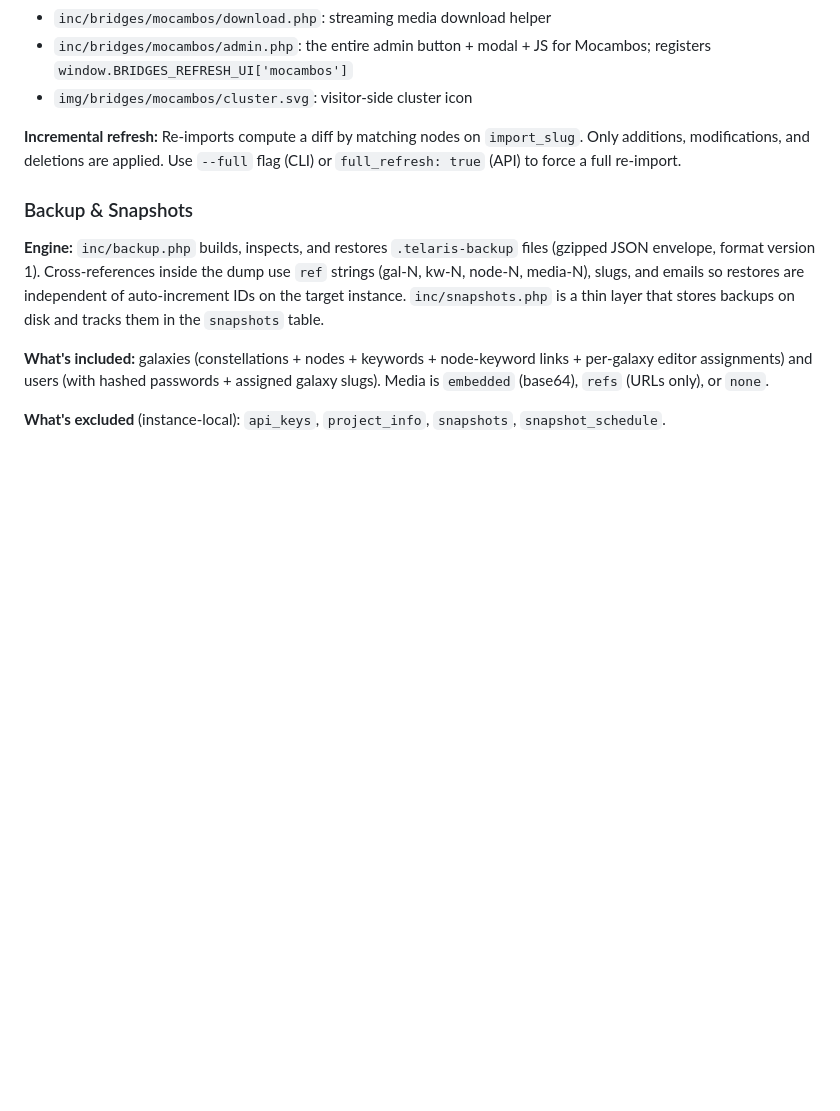
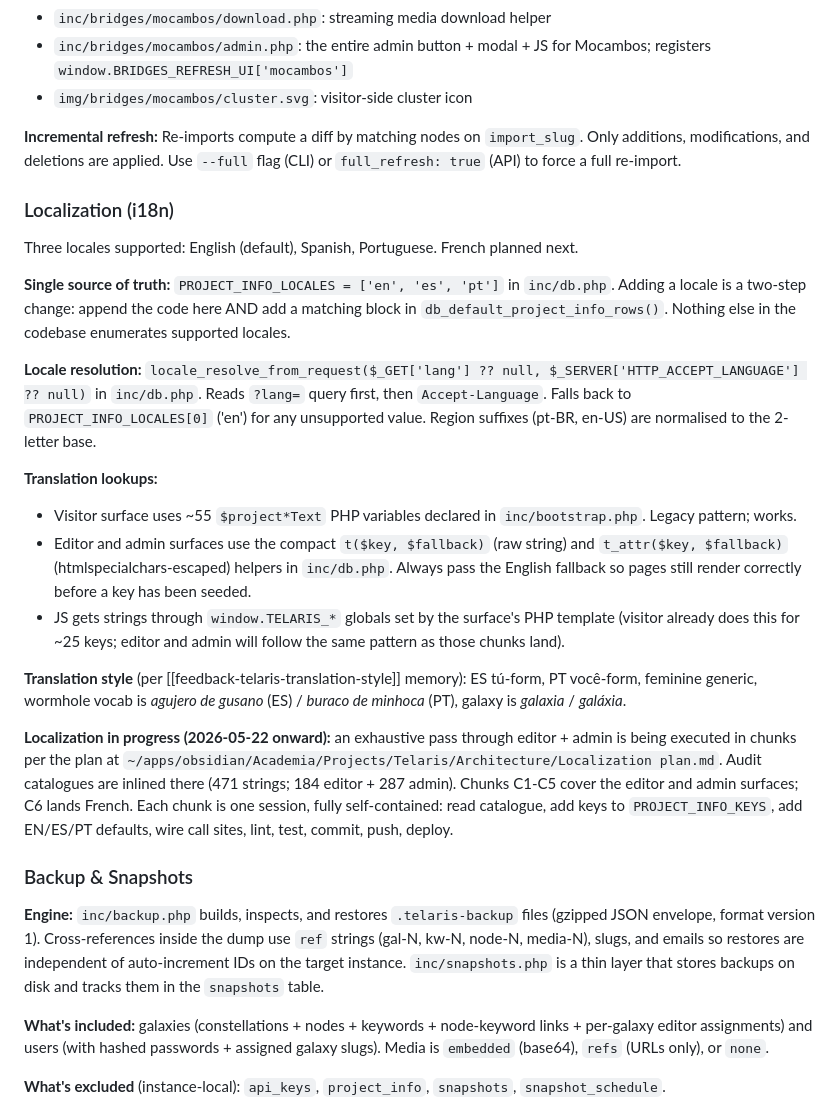
Before and after one commit to theagitist/telaris, a Markdown page: CLAUDE.md, the part around the change. Rendered like a GitHub page; blank space fills up the shorter version.

Commit message:
docs(i18n): add localization section to CLAUDE.md architecture map
A new "Localization (i18n)" subsection under the existing architecture
walkthrough, between "Bridges" and "Backup & Snapshots". Documents:

- Single source of truth for supported locales: PROJECT_INFO_LOCALES
  in inc/db.php. Two-step contract to add a locale (append code +
  add default block).
- Locale resolution helper: locale_resolve_from_request(), region
  suffix normalisation, English fallback.
- Two translation-lookup patterns: the legacy $project*Text variables
  used by the visitor surface, and the compact t() / t_attr() helpers
  used by the editor and admin surfaces.
- JS receives strings via window.TELARIS_* globals set in the
  matching PHP template.
- Translation style conventions (ES tú-form, PT você-form, feminine
  generic, wormhole vocabulary).
- Pointer at the in-progress chunk plan in the vault at
  Architecture/Localization plan.md.

No code change. Companion to the chunked execution plan recorded in
the Academia vault on the same date.

```diff
--- a/CLAUDE.md
+++ b/CLAUDE.md
@@ -216,6 +216,23 @@ Static assets the bridge wants visitor-side go under `img/bridges/{name}/`.
 
 **Incremental refresh:** Re-imports compute a diff by matching nodes on `import_slug`. Only additions, modifications, and deletions are applied. Use `--full` flag (CLI) or `full_refresh: true` (API) to force a full re-import.
 
+### Localization (i18n)
+
+Three locales supported: English (default), Spanish, Portuguese. French planned next.
+
+**Single source of truth:** `PROJECT_INFO_LOCALES = ['en', 'es', 'pt']` in `inc/db.php`. Adding a locale is a two-step change: append the code here AND add a matching block in `db_default_project_info_rows()`. Nothing else in the codebase enumerates supported locales.
+
+**Locale resolution:** `locale_resolve_from_request($_GET['lang'] ?? null, $_SERVER['HTTP_ACCEPT_LANGUAGE'] ?? null)` in `inc/db.php`. Reads `?lang=` query first, then `Accept-Language`. Falls back to `PROJECT_INFO_LOCALES[0]` ('en') for any unsupported value. Region suffixes (pt-BR, en-US) are normalised to the 2-letter base.
+
+**Translation lookups:**
+- Visitor surface uses ~55 `$project*Text` PHP variables declared in `inc/bootstrap.php`. Legacy pattern; works.
+- Editor and admin surfaces use the compact `t($key, $fallback)` (raw string) and `t_attr($key, $fallback)` (htmlspecialchars-escaped) helpers in `inc/db.php`. Always pass the English fallback so pages still render correctly before a key has been seeded.
+- JS gets strings through `window.TELARIS_*` globals set by the surface's PHP template (visitor already does this for ~25 keys; editor and admin will follow the same pattern as those chunks land).
+
+**Translation style** (per [[feedback-telaris-translation-style]] memory): ES tú-form, PT você-form, feminine generic, wormhole vocab is *agujero de gusano* (ES) / *buraco de minhoca* (PT), galaxy is *galaxia* / *galáxia*.
+
+**Localization in progress (2026-05-22 onward):** an exhaustive pass through editor + admin is being executed in chunks per the plan at `~/apps/obsidian/Academia/Projects/Telaris/Architecture/Localization plan.md`. Audit catalogues are inlined there (471 strings; 184 editor + 287 admin). Chunks C1-C5 cover the editor and admin surfaces; C6 lands French. Each chunk is one session, fully self-contained: read catalogue, add keys to `PROJECT_INFO_KEYS`, add EN/ES/PT defaults, wire call sites, lint, test, commit, push, deploy.
+
 ### Backup & Snapshots
 
 **Engine:** `inc/backup.php` builds, inspects, and restores `.telaris-backup` files (gzipped JSON envelope, format version 1). Cross-references inside the dump use `ref` strings (gal-N, kw-N, node-N, media-N), slugs, and emails so restores are independent of auto-increment IDs on the target instance. `inc/snapshots.php` is a thin layer that stores backups on disk and tracks them in the `snapshots` table.
```
